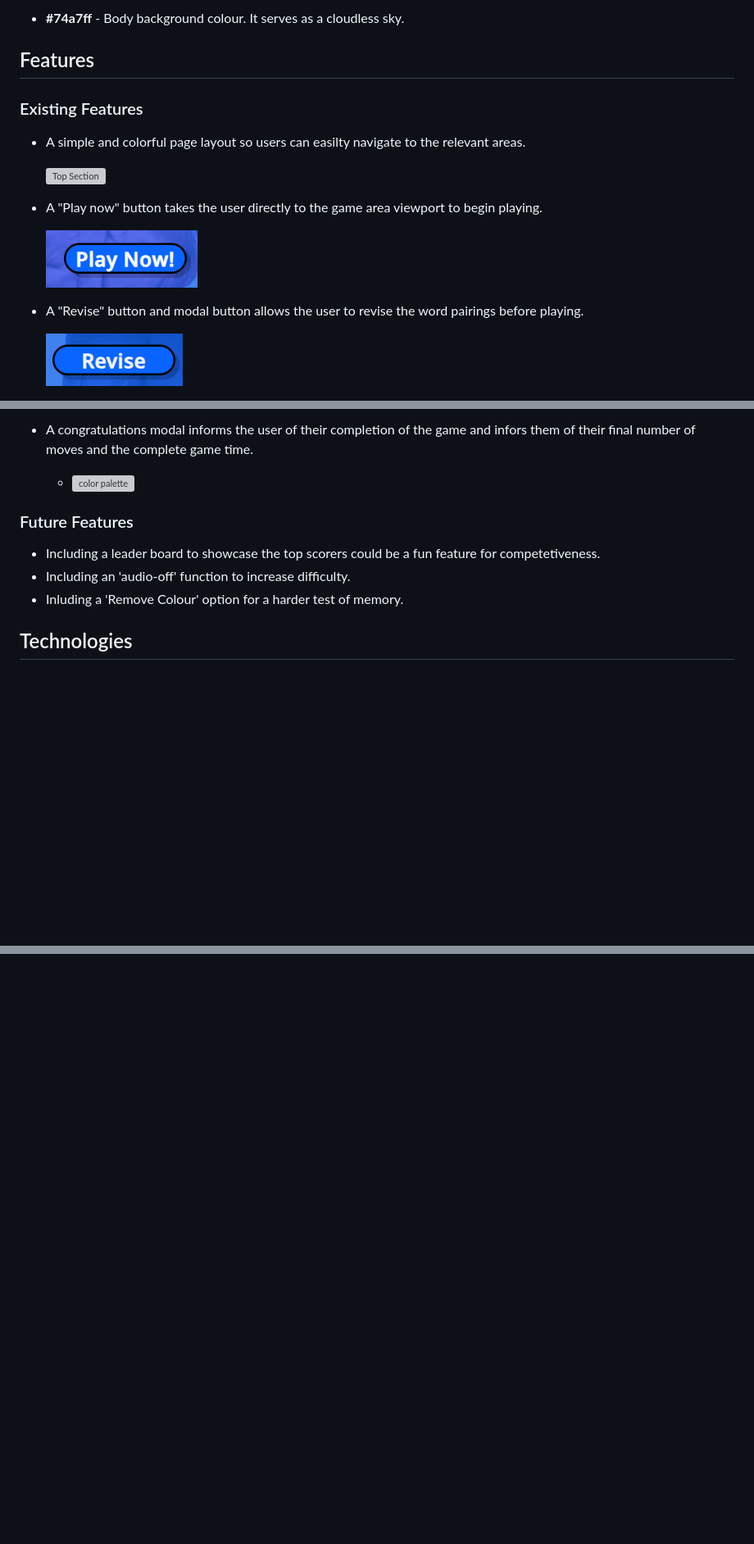
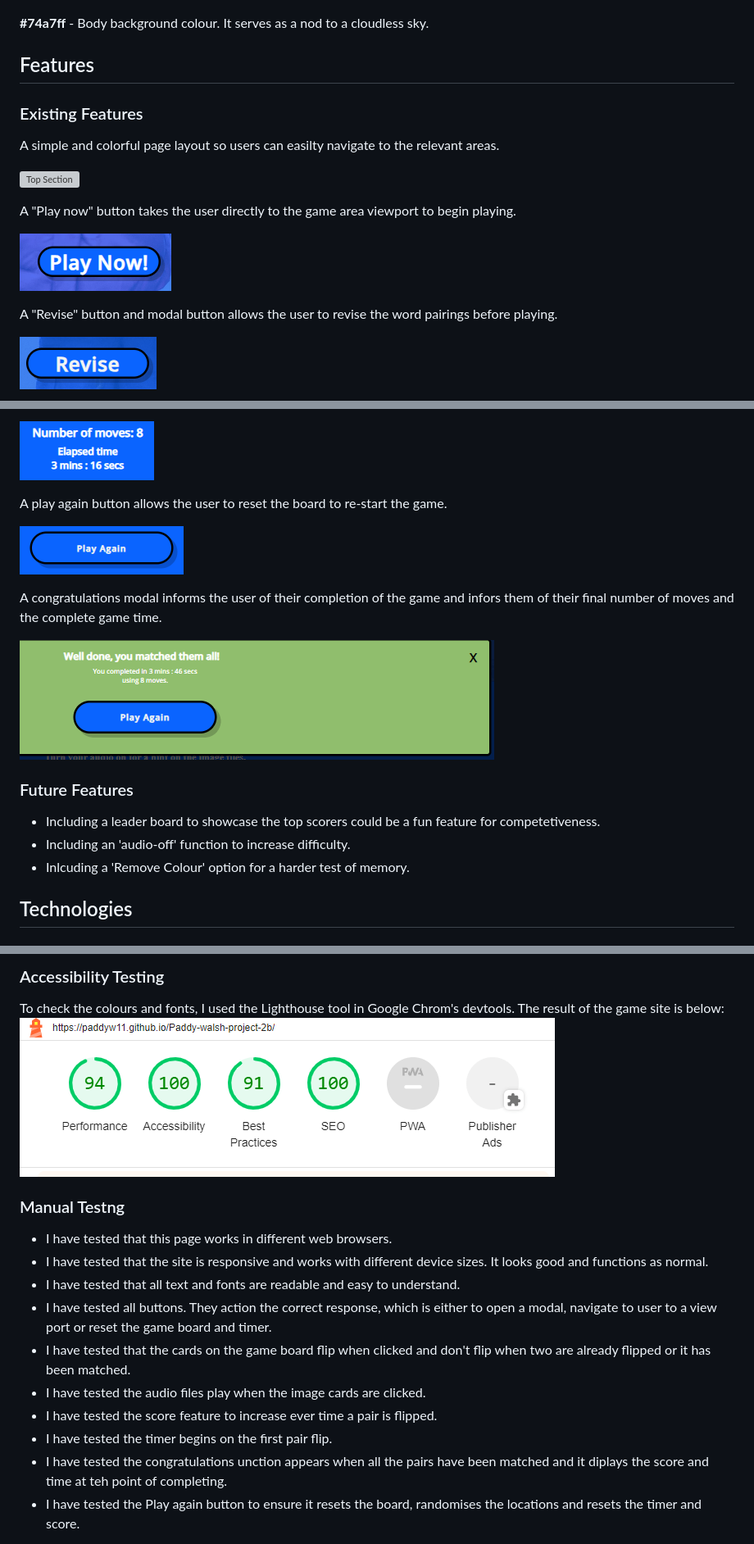
Before and after one commit to paddyw11/Paddy-walsh-project-2b, a Markdown page: README.md, 3 parts joined by grey strips. Shown: that part at 82% size. GitHub-like rendering; pictures changed too: assets/readme/testing/lighthouse.png (added); blank space fills up the shorter version; grey boxes are pictures that could not be loaded.

```diff
--- a/README.md
+++ b/README.md
@@ -115,20 +121,20 @@ Below are the wireframes that show the layou  of the site and its features
 
-- **#74a7ff** - Body background colour. It serves as a cloudless sky.
 
+ **#74a7ff** - Body background colour. It serves as a nod to a cloudless sky.
 
 ## Features
 
 ### Existing Features
 
-- A simple and colorful page layout so users can easilty navigate to the relevant areas.
+A simple and colorful page layout so users can easilty navigate to the relevant areas.
 
    ![Top Section](assets/readme/features/f01.PNG)
 
-- A "Play now" button takes the user directly to the game area viewport to begin playing.
+A "Play now" button takes the user directly to the game area viewport to begin playing.
 
    ![Play Now Button](assets/readme/features/playnow.PNG)
 
-- A "Revise" button and modal button allows the user to revise the word pairings before playing.
+A "Revise" button and modal button allows the user to revise the word pairings before playing.
 
    ![Revise Button](assets/readme/features/revise.PNG)
 
@@ -145,13 +149,19 @@ Below are the wireframes that show the layou  of the site and its features
 
-- A congratulations modal informs the user of their completion of the game and infors them of their final number of moves and the complete game time.
-  - ![color palette]("assets/images/palette.png)
+   ![Score Card](assets/readme/features/scorecard.PNG)
+
+ A play again button allows the user to reset the board to re-start the game.
+
+   ![Play Again](assets/readme/features/playagain.PNG)
+
+ A congratulations modal informs the user of their completion of the game and infors them of their final number of moves and the complete game time.
+
+   ![Congrats Modal](assets/readme/features/congratsmd.PNG)
 
 ### Future Features
 
 - Including a leader board to showcase the top scorers could be a fun feature for competetiveness.
 - Including an 'audio-off' function to increase difficulty.
-- Inluding a 'Remove Colour' option for a harder test of memory.
-
+- Inlcuding a 'Remove Colour' option for a harder test of memory.
 
 ## Technologies
 
@@ -209,0 +234,17 @@ Below are the wireframes that show the layou  of the site and its features
+### Accessibility Testing
+
+To check the colours and fonts, I used the Lighthouse tool in Google Chrom's devtools. The result of the game site is below:
+![Lighthouse Result](assets/readme/testing/lighthouse.png)
+
+### Manual Testng
+- I have tested that this page works in different web browsers.
+- I have tested that the site is responsive and works with different device sizes. It looks good and functions as normal.
+- I have tested that all text and fonts are readable and easy to understand.
+- I have tested all buttons. They action the correct response, which is either to open a modal, navigate to user to a view port or reset the game board and timer.
+- I have tested that the cards on the game board flip when clicked and don't flip when two are already flipped or it has been matched.
+- I have tested the audio files play when the image cards are clicked.
+- I have tested the score feature to increase ever time a pair is flipped.
+- I have tested the timer begins on the first pair flip.
+- I have tested the congratulations unction appears when all the pairs have been matched and it diplays the score and time at teh point of completing.
+- I have tested the Play again button to ensure it resets the board, randomises the locations and resets the timer and score.
+
```
Also changed, not shown: other parts of README.md (+40 -13 lines), assets/readme/features/scorecardreset.png (added), 1 other file.
